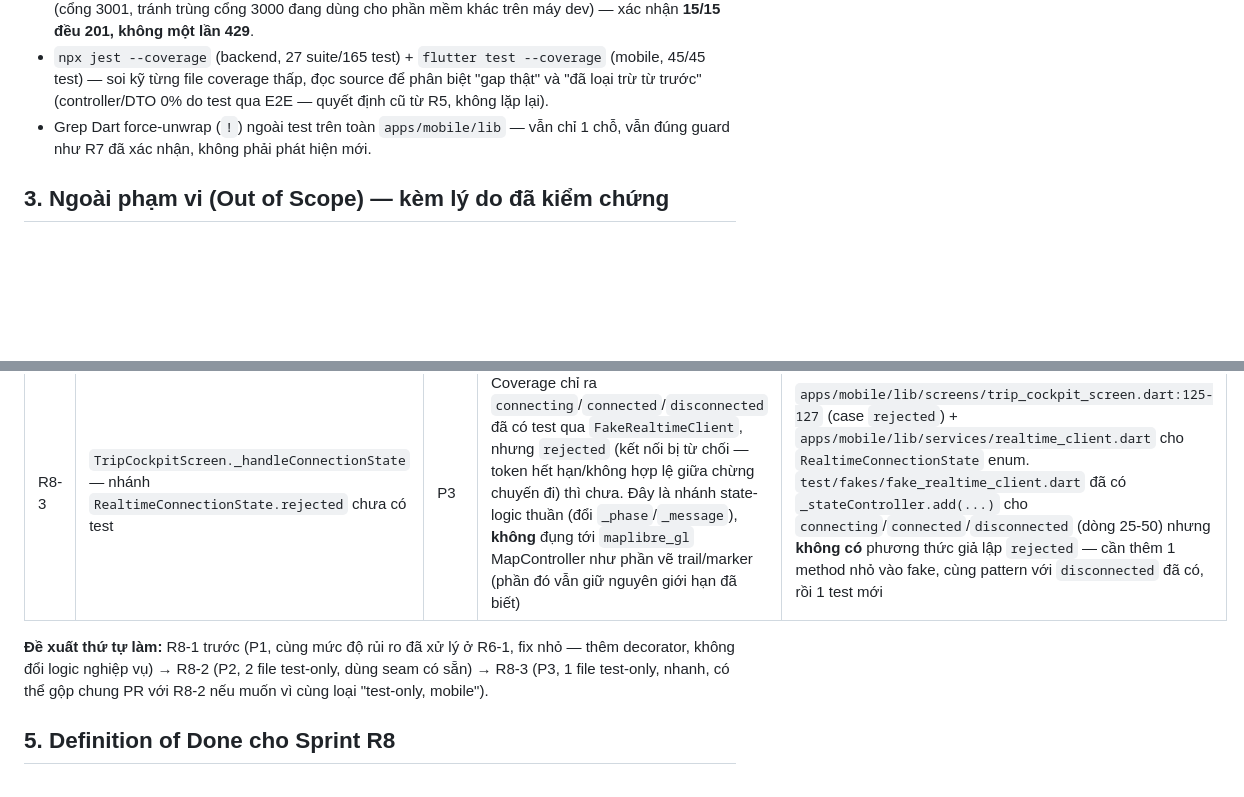
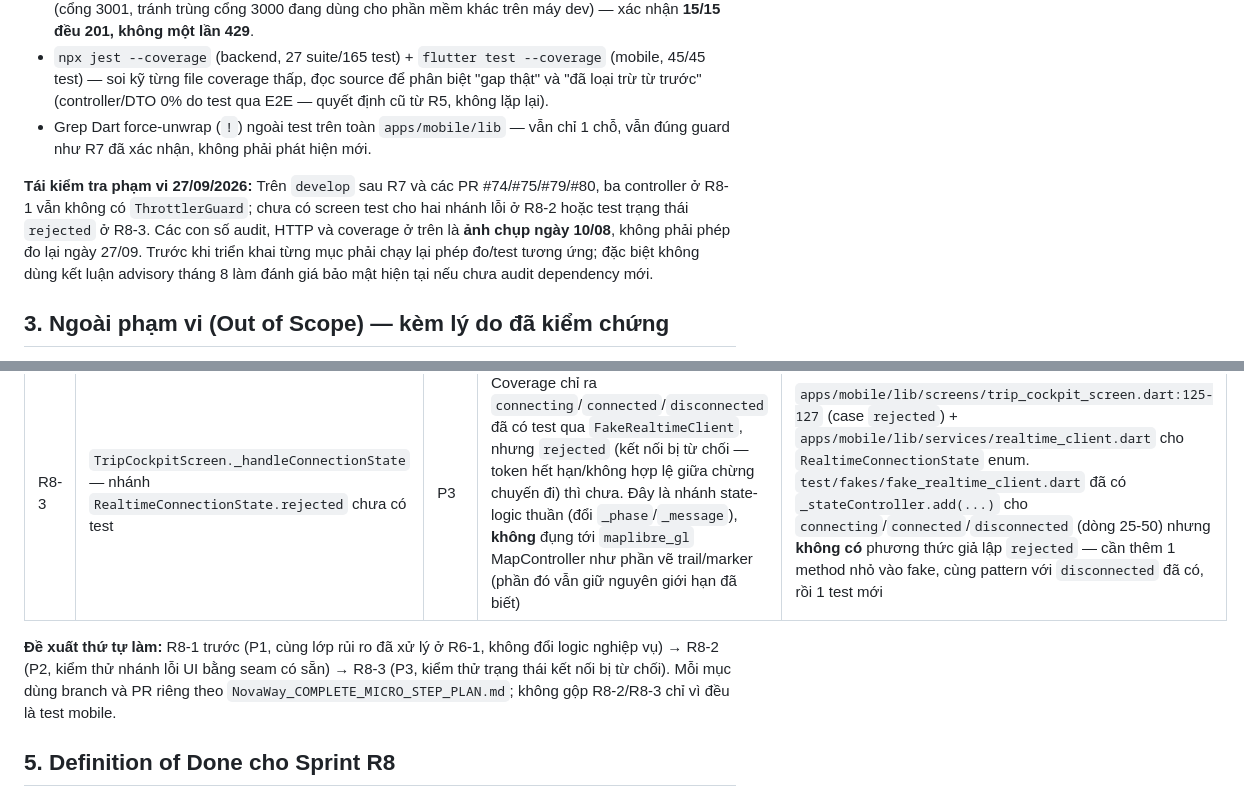
Before and after one commit to lexuansang2004/NovaWay, a Markdown page: docs/roadmap/SPRINT_R8_ABUSE_AND_RELIABILITY_GAPS.md, 2 parts joined by grey strips. Drawn GitHub-style; blank space fills up the shorter version.

Commit message:
docs: reconcile Sprint R8 plan with current develop

```diff
--- a/docs/roadmap/SPRINT_R8_ABUSE_AND_RELIABILITY_GAPS.md
+++ b/docs/roadmap/SPRINT_R8_ABUSE_AND_RELIABILITY_GAPS.md
@@ -16,6 +16,8 @@ Khoá nốt các endpoint mutating còn thiếu rate limiting (đo được th
 - `npx jest --coverage` (backend, 27 suite/165 test) + `flutter test --coverage` (mobile, 45/45 test) — soi kỹ từng file coverage thấp, đọc source để phân biệt "gap thật" và "đã loại trừ từ trước" (controller/DTO 0% do test qua E2E — quyết định cũ từ R5, không lặp lại).
 - Grep Dart force-unwrap (`!`) ngoài test trên toàn `apps/mobile/lib` — vẫn chỉ 1 chỗ, vẫn đúng guard như R7 đã xác nhận, không phải phát hiện mới.
 
+**Tái kiểm tra phạm vi 27/09/2026:** Trên `develop` sau R7 và các PR #74/#75/#79/#80, ba controller ở R8-1 vẫn không có `ThrottlerGuard`; chưa có screen test cho hai nhánh lỗi ở R8-2 hoặc test trạng thái `rejected` ở R8-3. Các con số audit, HTTP và coverage ở trên là **ảnh chụp ngày 10/08**, không phải phép đo lại ngày 27/09. Trước khi triển khai từng mục phải chạy lại phép đo/test tương ứng; đặc biệt không dùng kết luận advisory tháng 8 làm đánh giá bảo mật hiện tại nếu chưa audit dependency mới.
+
 ## 3. Ngoài phạm vi (Out of Scope) — kèm lý do đã kiểm chứng
 
 - **`react-router` HIGH advisory ("RSC Mode CSRF Bypass")** — **đã kiểm tra, không áp dụng**. CVE này chỉ ảnh hưởng chế độ RSC (React Server Components). Grep `unstable_`/`createStaticRouter`/RSC API trong `apps/web/src` ra **0 kết quả** — app dùng thuần `<BrowserRouter>`/`<Routes>` phía client, không dùng RSC mode. Không có đường khai thác thật trong cách ta dùng thư viện.
@@ -33,7 +35,7 @@ Khoá nốt các endpoint mutating còn thiếu rate limiting (đo được th
 | R8-2 | Nhánh xử lý lỗi API (`ApiException` + lỗi mạng chung) ở `VehicleListScreen` và `RegisterScreen` (mobile) chưa có test nào | P2 | Coverage `flutter test --coverage` chỉ thẳng: đây không phải code chết (dead code) như R7-4 — là logic xử lý lỗi thật, có UI thật (nút "Thử lại", thông báo lỗi cụ thể theo `error_code`), nhưng nếu ai đó sửa hỏng nhánh này (vd. đổi sai điều kiện `EMAIL_ALREADY_EXISTS`, quên gọi `setState`), không có test nào bắt được | `apps/mobile/lib/screens/vehicle_list_screen.dart:41-49,89-103` (toàn bộ `_LoadState.error` — catch `ApiException`, catch chung, UI hiện lỗi + nút thử lại) và `apps/mobile/lib/screens/register_screen.dart:82-91` (catch `ApiException` phân biệt `EMAIL_ALREADY_EXISTS` vs lỗi khác, catch chung) — coverage 0% cho toàn bộ các dòng này. Cả hai đều dùng `http.testing.MockClient` sẵn có trong repo (đã dùng ở R5-7), không cần seam mới |
 | R8-3 | `TripCockpitScreen._handleConnectionState` — nhánh `RealtimeConnectionState.rejected` chưa có test | P3 | Coverage chỉ ra `connecting`/`connected`/`disconnected` đã có test qua `FakeRealtimeClient`, nhưng `rejected` (kết nối bị từ chối — token hết hạn/không hợp lệ giữa chừng chuyến đi) thì chưa. Đây là nhánh state-logic thuần (đổi `_phase`/`_message`), **không** đụng tới `maplibre_gl` MapController như phần vẽ trail/marker (phần đó vẫn giữ nguyên giới hạn đã biết) | `apps/mobile/lib/screens/trip_cockpit_screen.dart:125-127` (case `rejected`) + `apps/mobile/lib/services/realtime_client.dart` cho `RealtimeConnectionState` enum. `test/fakes/fake_realtime_client.dart` đã có `_stateController.add(...)` cho `connecting`/`connected`/`disconnected` (dòng 25-50) nhưng **không có** phương thức giả lập `rejected` — cần thêm 1 method nhỏ vào fake, cùng pattern với `disconnected` đã có, rồi 1 test mới |
 
-**Đề xuất thứ tự làm:** R8-1 trước (P1, cùng mức độ rủi ro đã xử lý ở R6-1, fix nhỏ — thêm decorator, không đổi logic nghiệp vụ) → R8-2 (P2, 2 file test-only, dùng seam có sẵn) → R8-3 (P3, 1 file test-only, nhanh, có thể gộp chung PR với R8-2 nếu muốn vì cùng loại "test-only, mobile").
+**Đề xuất thứ tự làm:** R8-1 trước (P1, cùng lớp rủi ro đã xử lý ở R6-1, không đổi logic nghiệp vụ) → R8-2 (P2, kiểm thử nhánh lỗi UI bằng seam có sẵn) → R8-3 (P3, kiểm thử trạng thái kết nối bị từ chối). Mỗi mục dùng branch và PR riêng theo `NovaWay_COMPLETE_MICRO_STEP_PLAN.md`; không gộp R8-2/R8-3 chỉ vì đều là test mobile.
 
 ## 5. Definition of Done cho Sprint R8
 
```
Also changed, not shown: NovaWay_COMPLETE_MICRO_STEP_PLAN.md (+3 -0 lines).
